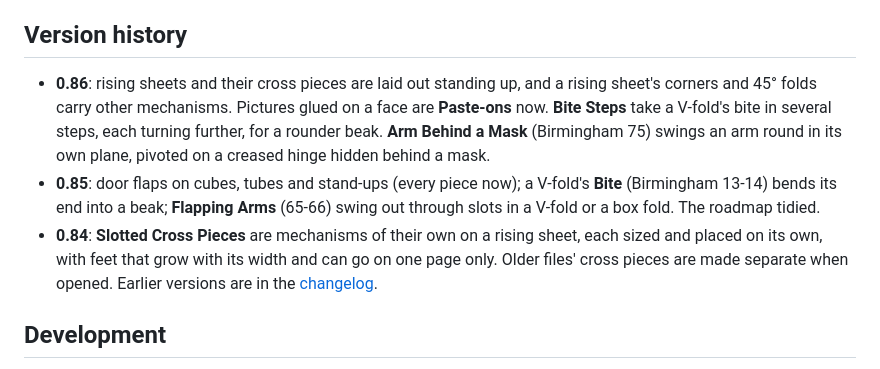
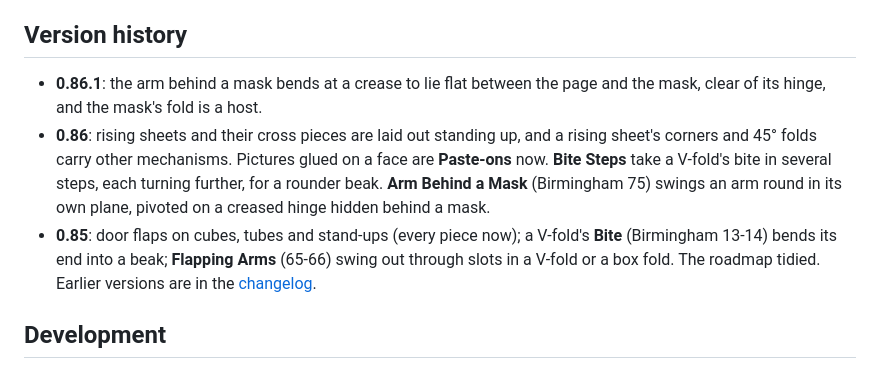
Before and after one commit to Liatach/Pop-UpPro, a Markdown page: README.md, the part around the change. Rendered like a GitHub page.

```diff
--- a/README.md
+++ b/README.md
@@ -250,6 +250,8 @@ Sunflower is a good way to make them.
 
 ## Version history
 
+* **0.86.1**: the arm behind a mask bends at a crease to lie flat between
+  the page and the mask, clear of its hinge, and the mask's fold is a host.
 * **0.86**: rising sheets and their cross pieces are laid out standing up,
   and a rising sheet's corners and 45° folds carry other mechanisms.
   Pictures glued on a face are **Paste-ons** now. **Bite Steps** take a
@@ -260,10 +262,6 @@ Sunflower is a good way to make them.
   a V-fold's **Bite** (Birmingham 13-14) bends its end into a beak;
   **Flapping Arms** (65-66) swing out through slots in a V-fold or a box
   fold. The roadmap tidied.
-* **0.84**: **Slotted Cross Pieces** are mechanisms of their own on a
-  rising sheet, each sized and placed on its own, with feet that grow with
-  its width and can go on one page only. Older files' cross pieces are
-  made separate when opened.
 Earlier versions are in the [changelog](CHANGELOG.md).
 
 ## Development
```
Also changed, not shown: CHANGELOG.md (+7 -0 lines), docs/guide.md (+19 -6 lines), docs/images/swing_arm.jpg, docs/images/swing_bare.jpg (added), 8 other files.
